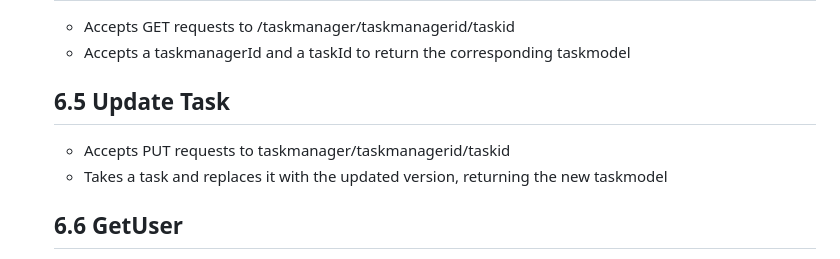
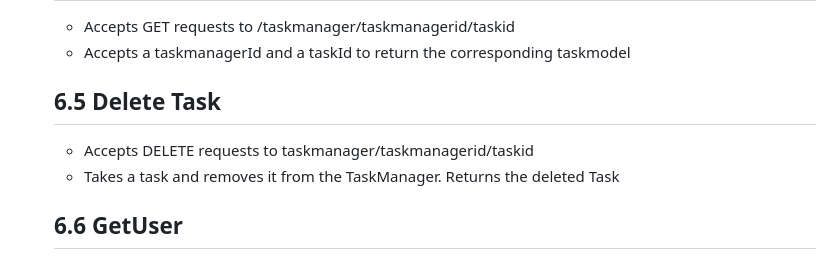
Before and after one commit to jakeyjake88/RemindMe, a Markdown page: DesignDocument.md, the part around the change. Rendered like a GitHub page.

```diff
--- a/DesignDocument.md
+++ b/DesignDocument.md
@@ -134,10 +134,10 @@ create a task manager, add tasks, and set reminders - as well as collaborate wit
   * Accepts GET requests to /taskmanager/taskmanagerid/taskid
   * Accepts a taskmanagerId and a taskId to return the corresponding taskmodel
 
-  <h2> 6.5 Update Task </h2>
+  <h2> 6.5 Delete Task </h2>
 
-  * Accepts PUT requests to taskmanager/taskmanagerid/taskid
-  * Takes a task and replaces it with the updated version, returning the new taskmodel
+  * Accepts DELETE requests to taskmanager/taskmanagerid/taskid
+  * Takes a task and removes it from the TaskManager. Returns the deleted Task
 
   <h2> 6.6 GetUser </h2>
 
```
